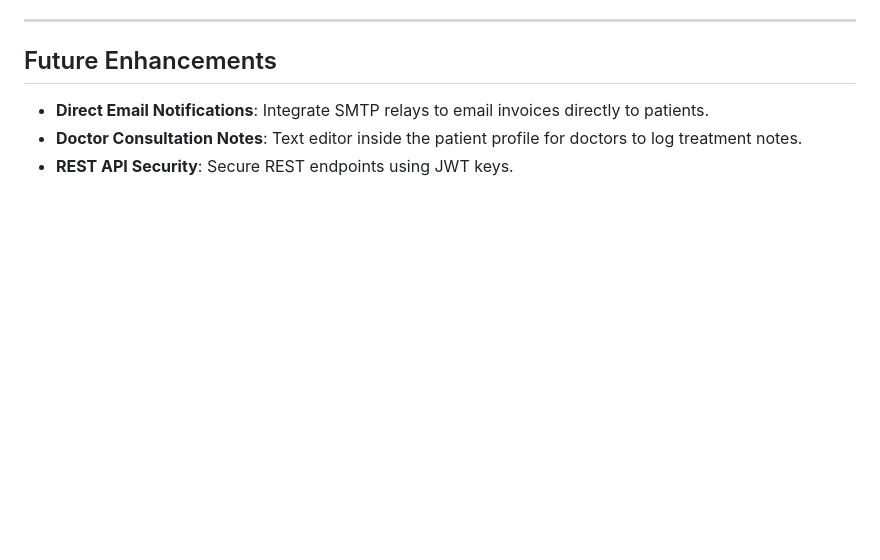
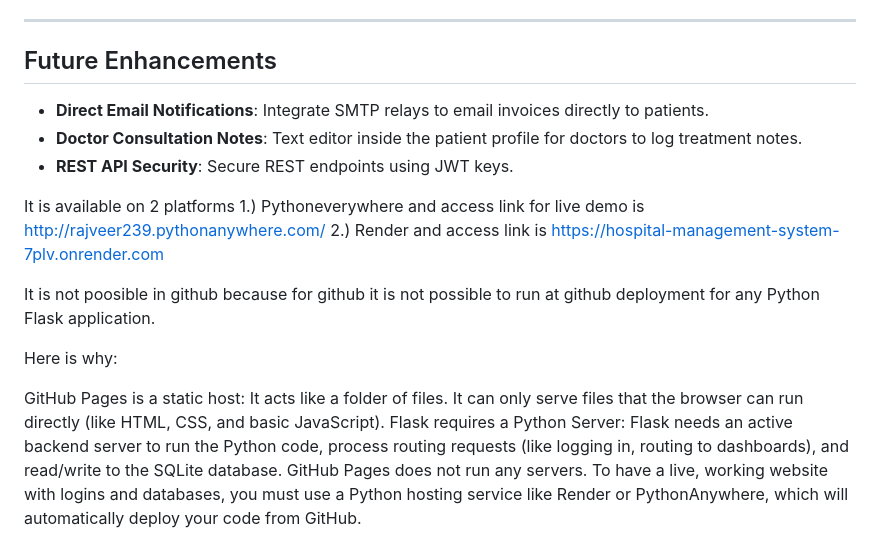
Before and after one commit to raj-239205/Hospital-Management-System, a Markdown page: README.md, the part around the change. GitHub-like rendering; blank space fills up the shorter version.

Commit message:
Live server link for demo
In readme file I paste the links at the bottom after all the explanation of project for the live demo of my project and how it is working.

```diff
--- a/README.md
+++ b/README.md
@@ -100,3 +100,17 @@ Open your browser and navigate to `http://127.0.0.1:5000/`.
 - **Direct Email Notifications**: Integrate SMTP relays to email invoices directly to patients.
 - **Doctor Consultation Notes**: Text editor inside the patient profile for doctors to log treatment notes.
 - **REST API Security**: Secure REST endpoints using JWT keys.
+
+
+It is available on 2 platforms
+1.) Pythoneverywhere and access link for live demo is http://rajveer239.pythonanywhere.com/
+2.) Render and access link is  https://hospital-management-system-7plv.onrender.com
+
+
+It is not poosible in github because for github it is not possible to run at github deployment for any Python Flask application.
+
+Here is why:
+
+GitHub Pages is a static host: It acts like a folder of files. It can only serve files that the browser can run directly (like HTML, CSS, and basic JavaScript).
+Flask requires a Python Server: Flask needs an active backend server to run the Python code, process routing requests (like logging in, routing to dashboards), and read/write to the SQLite database. GitHub Pages does not run any servers.
+To have a live, working website with logins and databases, you must use a Python hosting service like Render or PythonAnywhere, which will automatically deploy your code from GitHub.
```
